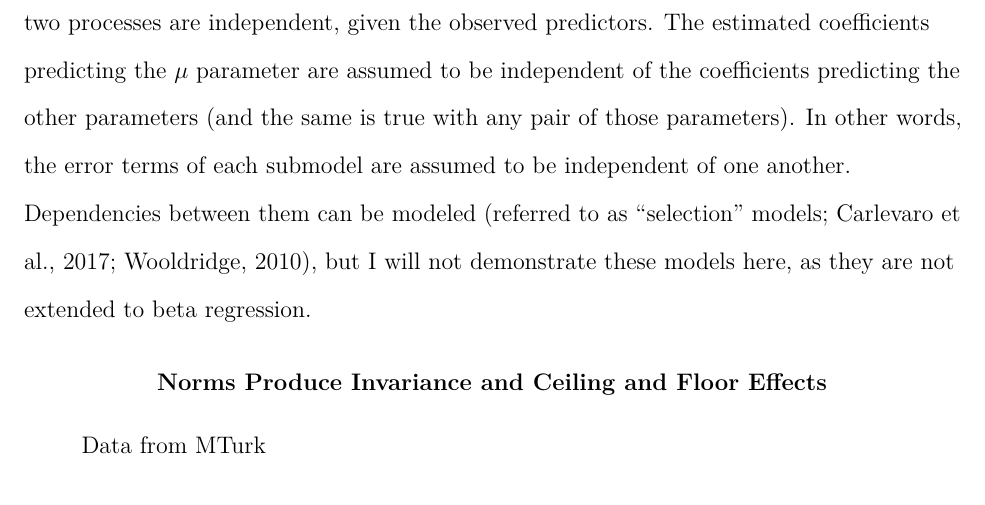
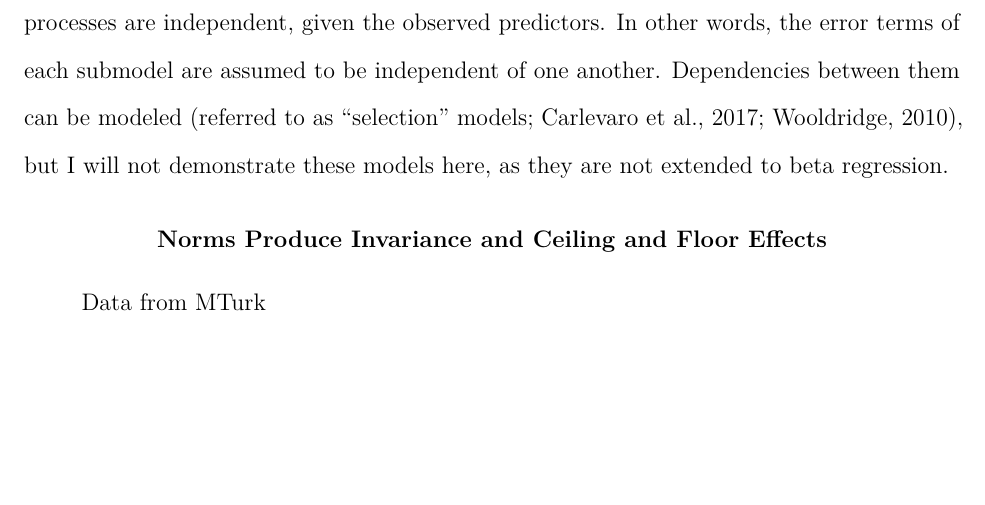
Before and after one commit to markhwhiteii/beta_hurdle, an R Markdown document (manuscript/beta_hurdle.Rmd): part of page 10 of 12, cut so that both start at the same text, the shorter picture padded with empty space. The pictures show the output file manuscript/beta_hurdle.pdf that the author committed with the source.

Commit message:
cleaning up hurdle part, pt 2

```diff
--- a/manuscript/beta_hurdle.Rmd
+++ b/manuscript/beta_hurdle.Rmd
@@ -130,7 +130,7 @@ This decision making process can be modeled with the inflated beta regression mo
 
 Hurdle models are a generalization of the Type I Tobit model [@cragg1971some]. (But note that, unlike the standard Tobit model, the latent dependent construct is assumed to be conditionally *beta* distributed, which can take on many distributional forms, Figure 1.) They are often used to model count processes with excess zeros [see @carlevaro2016multiple for a review of applications]. The log likelihood function for these models can be separated in two parts: First, a logistic regression modeling the probability of zero versus greater than zero; second, a truncated negative binomial model using just the cases with observed dependent values greater than zero. The inflated beta regressions can be seen as hurdle models, as the zero-and-one inflated model's log likelihood can also be separated in two parts: First, a multinomial logistic regression modeling the probability of observing a zero, one, or a value between zero and one; Second, a beta regression model using just the cases with observed values between zero and one. Similarly, The inflated beta regression at *either* zero *or* one has a log likelihood function that can be separated in two parts: First, a logistic regression modeling the probability of observing where the inflation occurs or between zero and one; Second, a beta regression modeling just the cases with dependent values between zero and one [@rigby2017distributions].
 
-Since their likelihoods can be separated, this makes a critical assumption: That the two processes are independent, given the observed predictors. The estimated coefficients predicting the $\mu$ parameter are assumed to be independent of the coefficients predicting the other parameters (and the same is true with any pair of those parameters). In other words, the error terms of each submodel are assumed to be independent of one another. Dependencies between them can be modeled [referred to as "selection" models; @carlevaro2016multiple; @wooldridge2010econometric], but I will not demonstrate these models here, as they are not extended to beta regression.
+Since their likelihoods can be separated, this makes a critical assumption: That the two processes are independent, given the observed predictors. In other words, the error terms of each submodel are assumed to be independent of one another. Dependencies between them can be modeled [referred to as "selection" models; @carlevaro2016multiple; @wooldridge2010econometric], but I will not demonstrate these models here, as they are not extended to beta regression.
 
 # Norms Produce Invariance and Ceiling and Floor Effects
 
```
Also changed, not shown: manuscript/beta_hurdle.pdf, manuscript/beta_hurdle.tex.
